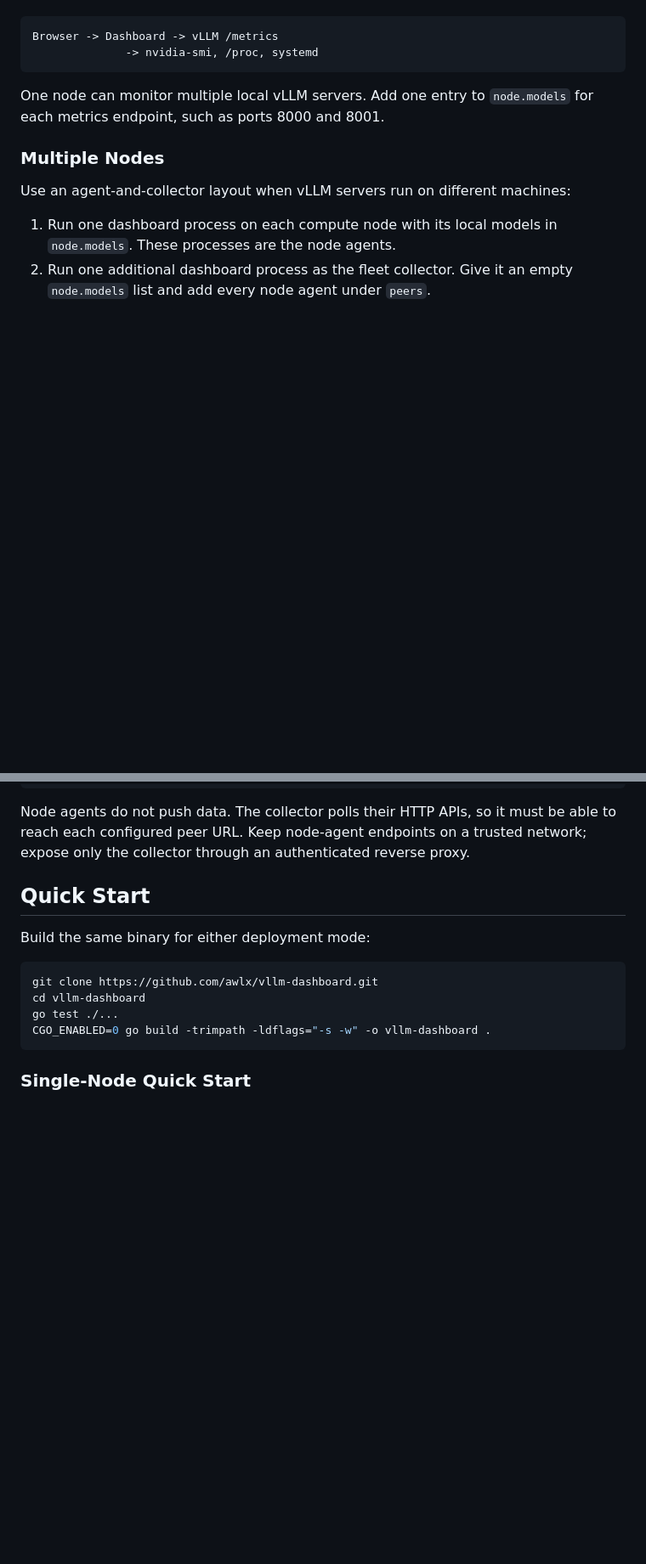
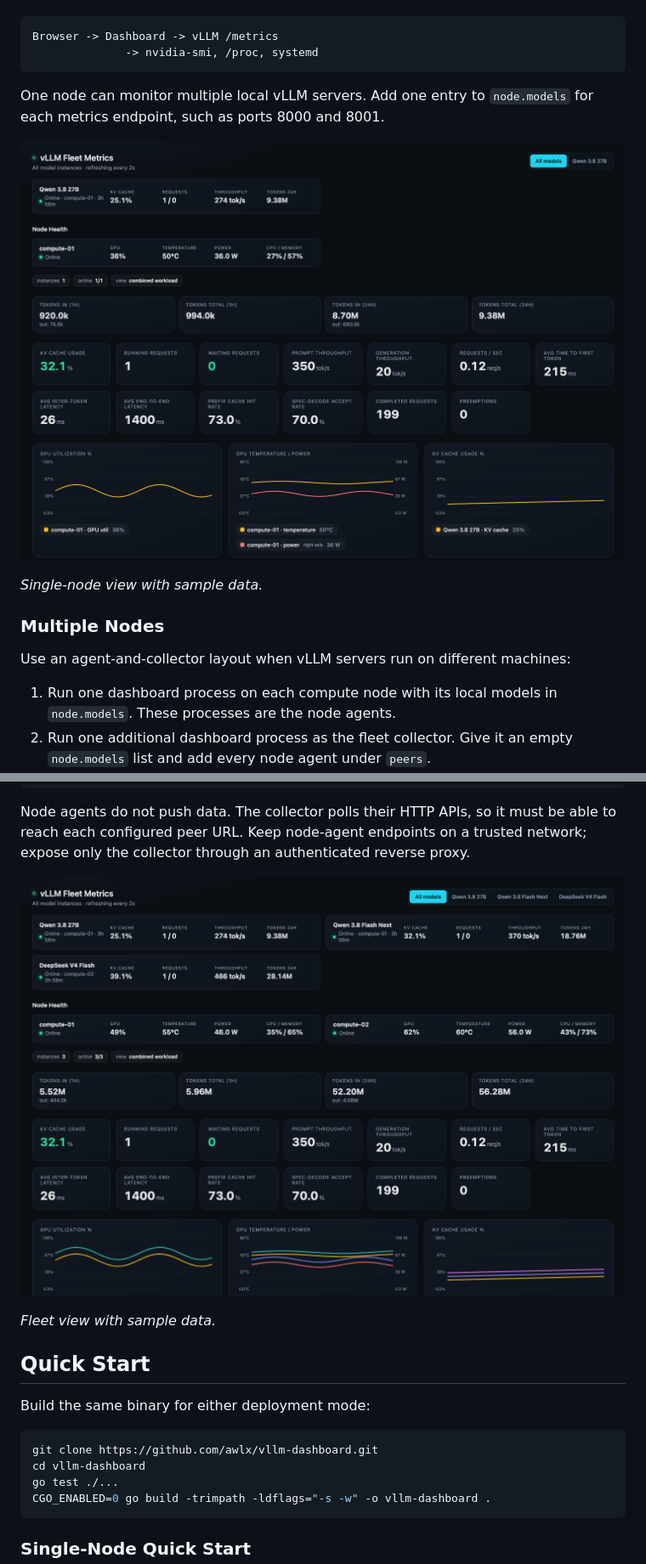
Before and after one commit to awlx/vllm-dashboard, a Markdown page: README.md, 2 parts joined by grey strips. Shown: that part at 85% size. GitHub-like rendering; pictures changed too: docs/images/multi-node-dashboard.png (added), docs/images/single-node-dashboard.png (added); blank space fills up the shorter version.

Commit message:
Add deployment mode screenshots

```diff
--- a/README.md
+++ b/README.md
@@ -49,6 +49,10 @@ Browser -> Dashboard -> vLLM /metrics
 One node can monitor multiple local vLLM servers. Add one entry to `node.models`
 for each metrics endpoint, such as ports 8000 and 8001.
 
+![Single-node dashboard showing one Qwen model](docs/images/single-node-dashboard.png)
+
+_Single-node view with sample data._
+
 ### Multiple Nodes
 
 Use an agent-and-collector layout when vLLM servers run on different machines:
@@ -69,6 +73,10 @@ Browser -> Fleet collector
 Node agents do not push data. The collector polls their HTTP APIs, so it must be
 able to reach each configured peer URL. Keep node-agent endpoints on a trusted
 network; expose only the collector through an authenticated reverse proxy.
+
+![Multi-node dashboard showing Qwen and DeepSeek models across two nodes](docs/images/multi-node-dashboard.png)
+
+_Fleet view with sample data._
 
 ## Quick Start
 
```
